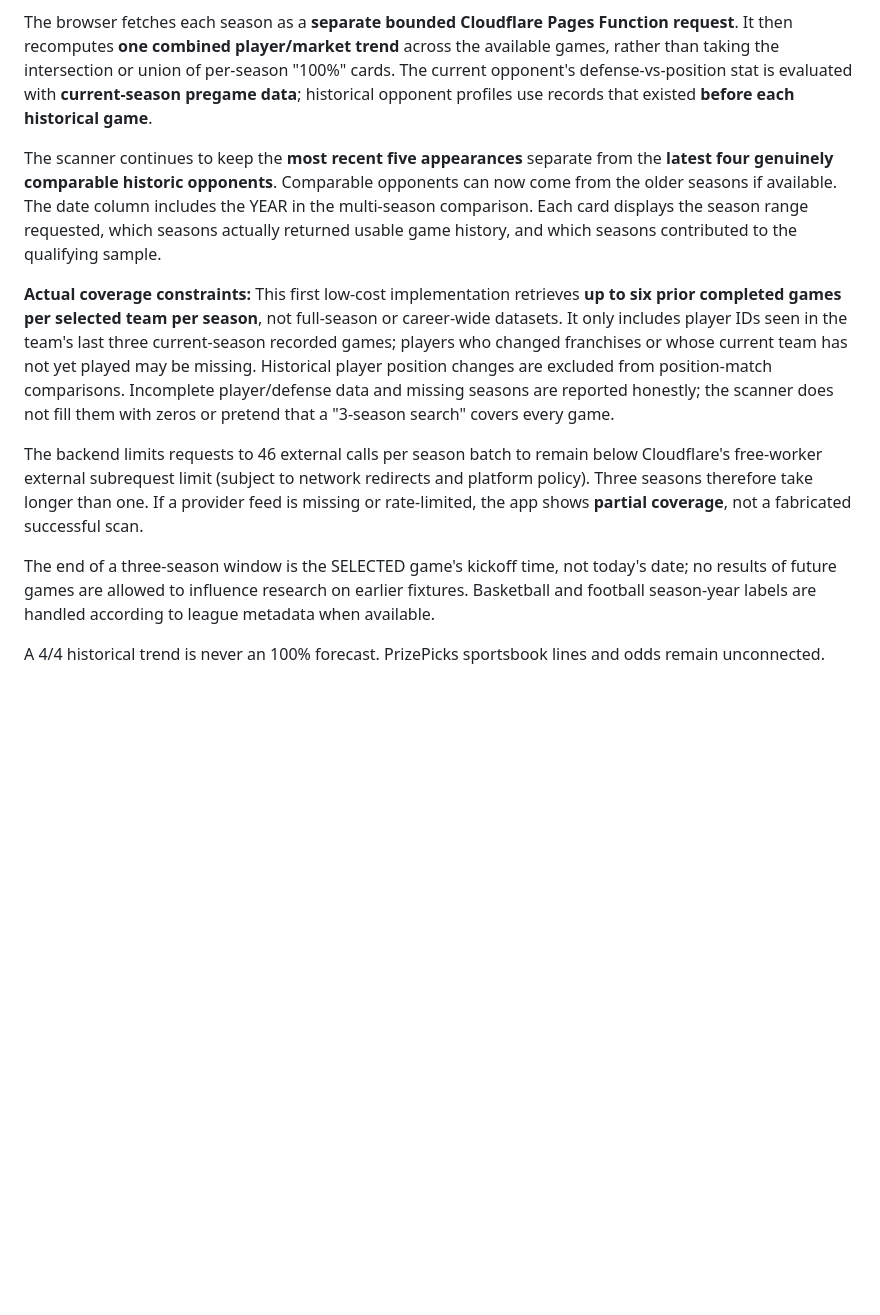
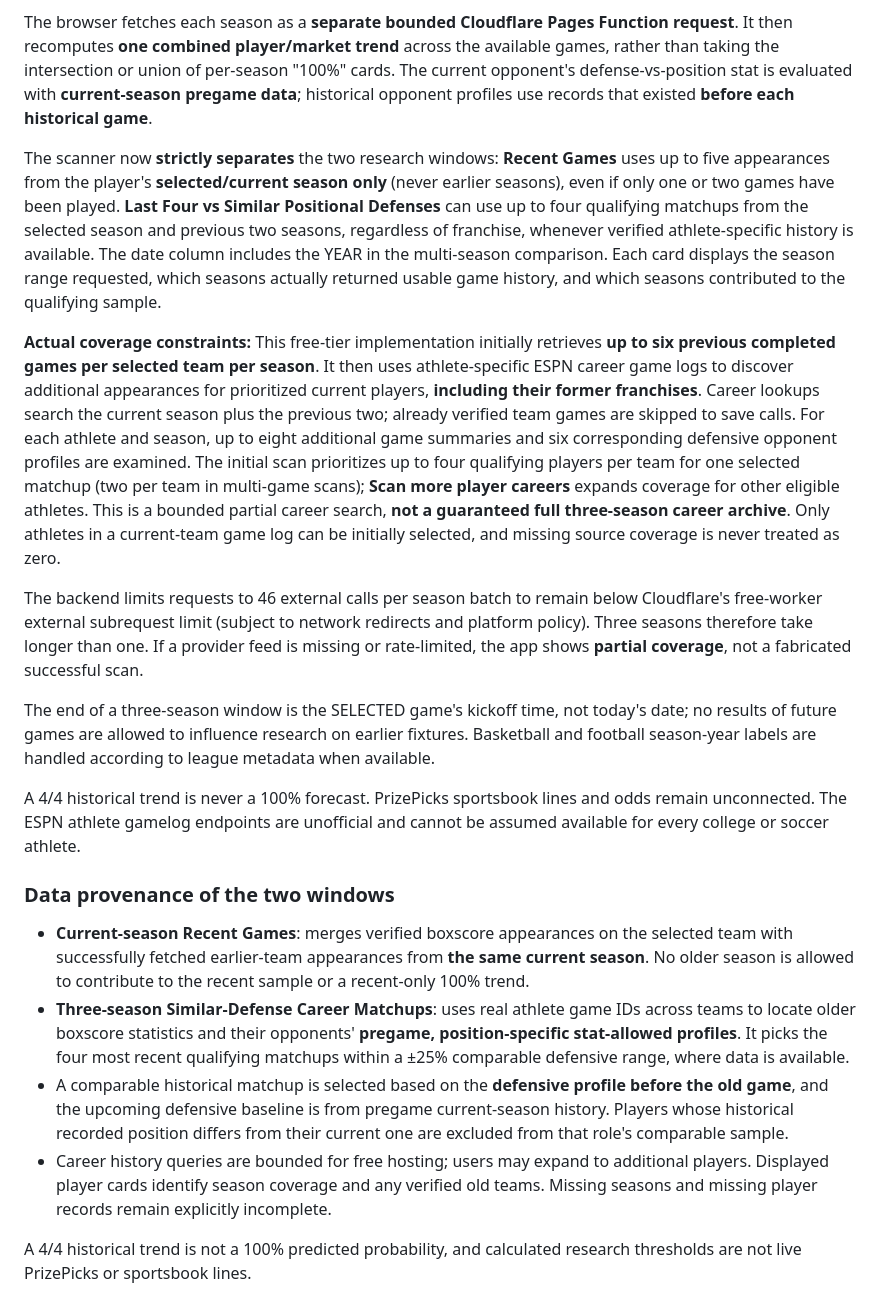
Before and after one commit to tygustafson50-tech/matchup-nightmare-v2, a Markdown page: README.md, the part around the change. Rendered like a GitHub page; blank space fills up the shorter version.

Commit message:
Document current-season-only last five and cross-franchise three-season career defensive comparisons

```diff
--- a/README.md
+++ b/README.md
@@ -77,12 +77,21 @@ The automatic **Similar-defense history** setting defaults to **Last 3 seasons**
 
 The browser fetches each season as a **separate bounded Cloudflare Pages Function request**. It then recomputes **one combined player/market trend** across the available games, rather than taking the intersection or union of per-season "100%" cards. The current opponent's defense-vs-position stat is evaluated with **current-season pregame data**; historical opponent profiles use records that existed **before each historical game**.
 
-The scanner continues to keep the **most recent five appearances** separate from the **latest four genuinely comparable historic opponents**. Comparable opponents can now come from the older seasons if available. The date column includes the YEAR in the multi-season comparison. Each card displays the season range requested, which seasons actually returned usable game history, and which seasons contributed to the qualifying sample.
+The scanner now **strictly separates** the two research windows: **Recent Games** uses up to five appearances from the player's **selected/current season only** (never earlier seasons), even if only one or two games have been played. **Last Four vs Similar Positional Defenses** can use up to four qualifying matchups from the selected season and previous two seasons, regardless of franchise, whenever verified athlete-specific history is available. The date column includes the YEAR in the multi-season comparison. Each card displays the season range requested, which seasons actually returned usable game history, and which seasons contributed to the qualifying sample.
 
-**Actual coverage constraints:** This first low-cost implementation retrieves **up to six prior completed games per selected team per season**, not full-season or career-wide datasets. It only includes player IDs seen in the team's last three current-season recorded games; players who changed franchises or whose current team has not yet played may be missing. Historical player position changes are excluded from position-match comparisons. Incomplete player/defense data and missing seasons are reported honestly; the scanner does not fill them with zeros or pretend that a "3-season search" covers every game.
+**Actual coverage constraints:** This free-tier implementation initially retrieves **up to six previous completed games per selected team per season**. It then uses athlete-specific ESPN career game logs to discover additional appearances for prioritized current players, **including their former franchises**. Career lookups search the current season plus the previous two; already verified team games are skipped to save calls. For each athlete and season, up to eight additional game summaries and six corresponding defensive opponent profiles are examined. The initial scan prioritizes up to four qualifying players per team for one selected matchup (two per team in multi-game scans); **Scan more player careers** expands coverage for other eligible athletes. This is a bounded partial career search, **not a guaranteed full three-season career archive**. Only athletes in a current-team game log can be initially selected, and missing source coverage is never treated as zero.
 
 The backend limits requests to 46 external calls per season batch to remain below Cloudflare's free-worker external subrequest limit (subject to network redirects and platform policy). Three seasons therefore take longer than one. If a provider feed is missing or rate-limited, the app shows **partial coverage**, not a fabricated successful scan.
 
 The end of a three-season window is the SELECTED game's kickoff time, not today's date; no results of future games are allowed to influence research on earlier fixtures. Basketball and football season-year labels are handled according to league metadata when available.
 
-A 4/4 historical trend is never an 100% forecast. PrizePicks sportsbook lines and odds remain unconnected.
+A 4/4 historical trend is never a 100% forecast. PrizePicks sportsbook lines and odds remain unconnected. The ESPN athlete gamelog endpoints are unofficial and cannot be assumed available for every college or soccer athlete.
+
+### Data provenance of the two windows
+
+- **Current-season Recent Games**: merges verified boxscore appearances on the selected team with successfully fetched earlier-team appearances from **the same current season**. No older season is allowed to contribute to the recent sample or a recent-only 100% trend.
+- **Three-season Similar-Defense Career Matchups**: uses real athlete game IDs across teams to locate older boxscore statistics and their opponents' **pregame, position-specific stat-allowed profiles**. It picks the four most recent qualifying matchups within a ±25% comparable defensive range, where data is available.
+- A comparable historical matchup is selected based on the **defensive profile before the old game**, and the upcoming defensive baseline is from pregame current-season history. Players whose historical recorded position differs from their current one are excluded from that role's comparable sample.
+- Career history queries are bounded for free hosting; users may expand to additional players. Displayed player cards identify season coverage and any verified old teams. Missing seasons and missing player records remain explicitly incomplete.
+
+A 4/4 historical trend is not a 100% predicted probability, and calculated research thresholds are not live PrizePicks or sportsbook lines.
```
